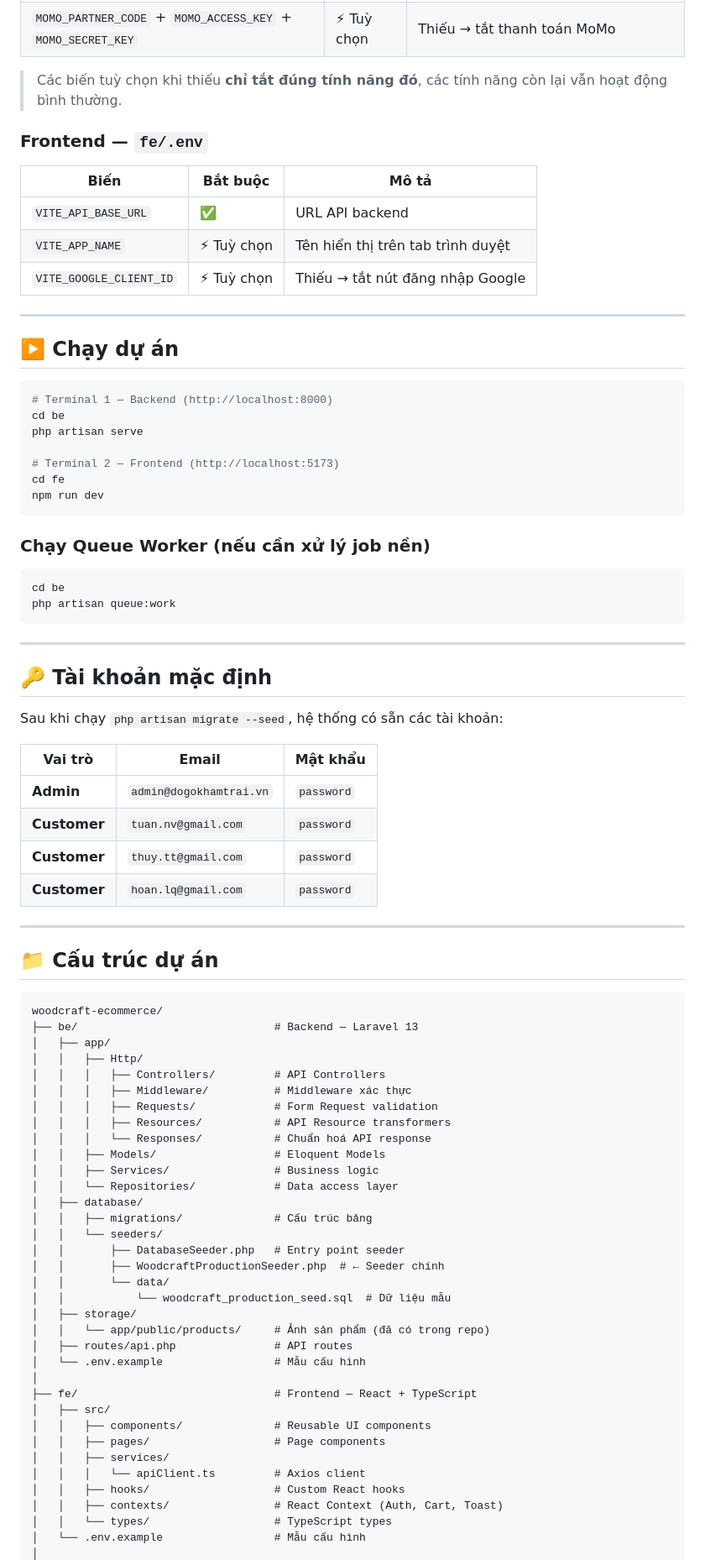
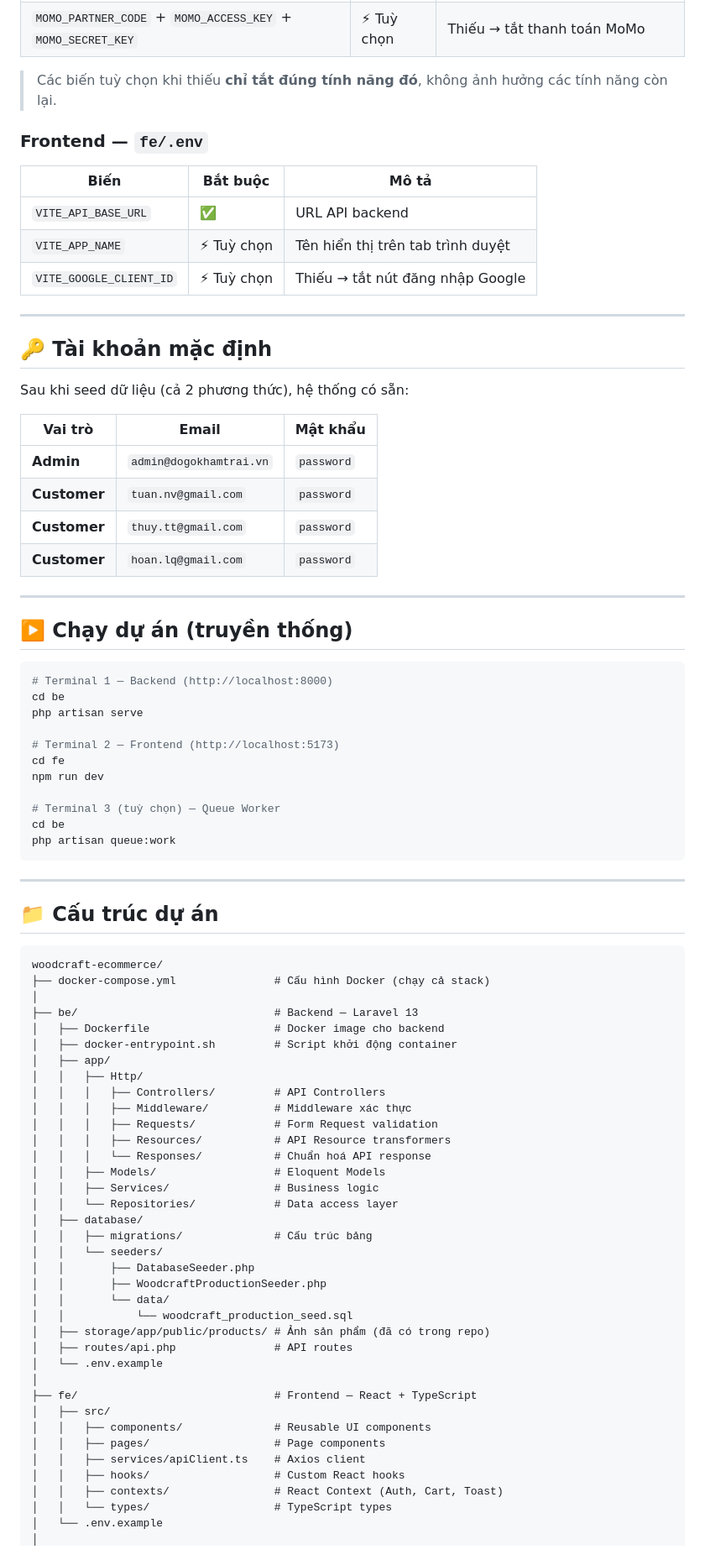
Before and after one commit to dqtung1703/woodcraft-ecommerce, a Markdown page: README.md, the part around one of its changes. Shown at 84% size. Rendered like a GitHub page.

````diff
--- a/README.md
+++ b/README.md
@@ -192,7 +218,7 @@ VITE_GOOGLE_CLIENT_ID=        # Để trống nếu không dùng đăng nhập G
 | `VNPAY_TMN_CODE` + `VNPAY_HASH_SECRET` | ⚡ Tuỳ chọn | Thiếu → tắt thanh toán VNPay |
 | `MOMO_PARTNER_CODE` + `MOMO_ACCESS_KEY` + `MOMO_SECRET_KEY` | ⚡ Tuỳ chọn | Thiếu → tắt thanh toán MoMo |
 
-> Các biến tuỳ chọn khi thiếu **chỉ tắt đúng tính năng đó**, các tính năng còn lại vẫn hoạt động bình thường.
+> Các biến tuỳ chọn khi thiếu **chỉ tắt đúng tính năng đó**, không ảnh hưởng các tính năng còn lại.
 
 ### Frontend — `fe/.env`
 
@@ -204,30 +230,9 @@ VITE_GOOGLE_CLIENT_ID=        # Để trống nếu không dùng đăng nhập G
 
 ---
 
-## ▶️ Chạy dự án
-
-```bash
-# Terminal 1 — Backend (http://localhost:8000)
-cd be
-php artisan serve
-
-# Terminal 2 — Frontend (http://localhost:5173)
-cd fe
-npm run dev
-```
-
-### Chạy Queue Worker (nếu cần xử lý job nền)
-
-```bash
-cd be
-php artisan queue:work
-```
-
----
-
 ## 🔑 Tài khoản mặc định
 
-Sau khi chạy `php artisan migrate --seed`, hệ thống có sẵn các tài khoản:
+Sau khi seed dữ liệu (cả 2 phương thức), hệ thống có sẵn:
 
 | Vai trò | Email | Mật khẩu |
 |---------|-------|-----------|
@@ -238,11 +243,33 @@ Sau khi chạy `php artisan migrate --seed`, hệ thống có sẵn các tài kh
 
 ---
 
+## ▶️ Chạy dự án (truyền thống)
+
+```bash
+# Terminal 1 — Backend (http://localhost:8000)
+cd be
+php artisan serve
+
+# Terminal 2 — Frontend (http://localhost:5173)
+cd fe
+npm run dev
+
+# Terminal 3 (tuỳ chọn) — Queue Worker
+cd be
+php artisan queue:work
+```
+
+---
+
 ## 📁 Cấu trúc dự án
 
 ```
 woodcraft-ecommerce/
+├── docker-compose.yml               # Cấu hình Docker (chạy cả stack)
+│
 ├── be/                              # Backend — Laravel 13
+│   ├── Dockerfile                   # Docker image cho backend
+│   ├── docker-entrypoint.sh         # Script khởi động container
 │   ├── app/
 │   │   ├── Http/
 │   │   │   ├── Controllers/         # API Controllers
@@ -256,23 +283,21 @@ woodcraft-ecommerce/
 │   ├── database/
 │   │   ├── migrations/              # Cấu trúc bảng
 │   │   └── seeders/
-│   │       ├── DatabaseSeeder.php   # Entry point seeder
-│   │       ├── WoodcraftProductionSeeder.php  # ← Seeder chính
+│   │       ├── DatabaseSeeder.php
+│   │       ├── WoodcraftProductionSeeder.php
 │   │       └── data/
-│   │           └── woodcraft_production_seed.sql  # Dữ liệu mẫu
-│   ├── storage/
-│   │   └── app/public/products/     # Ảnh sản phẩm (đã có trong repo)
+│   │           └── woodcraft_production_seed.sql
+│   ├── storage/app/public/products/ # Ảnh sản phẩm (đã có trong repo)
 │   ├── routes/api.php               # API routes
-│   └── .env.example                 # Mẫu cấu hình
+│   └── .env.example
 │
 ├── fe/                              # Frontend — React + TypeScript
 │   ├── src/
 │   │   ├── components/              # Reusable UI components
 │   │   ├── pages/                   # Page components
-│   │   ├── services/
-│   │   │   └── apiClient.ts         # Axios client
+│   │   ├── services/apiClient.ts    # Axios client
 │   │   ├── hooks/                   # Custom React hooks
 │   │   ├── contexts/                # React Context (Auth, Cart, Toast)
 │   │   └── types/                   # TypeScript types
-│   └── .env.example                 # Mẫu cấu hình
+│   └── .env.example
 │
````
Also changed, not shown: other parts of README.md (+128 -88 lines).
